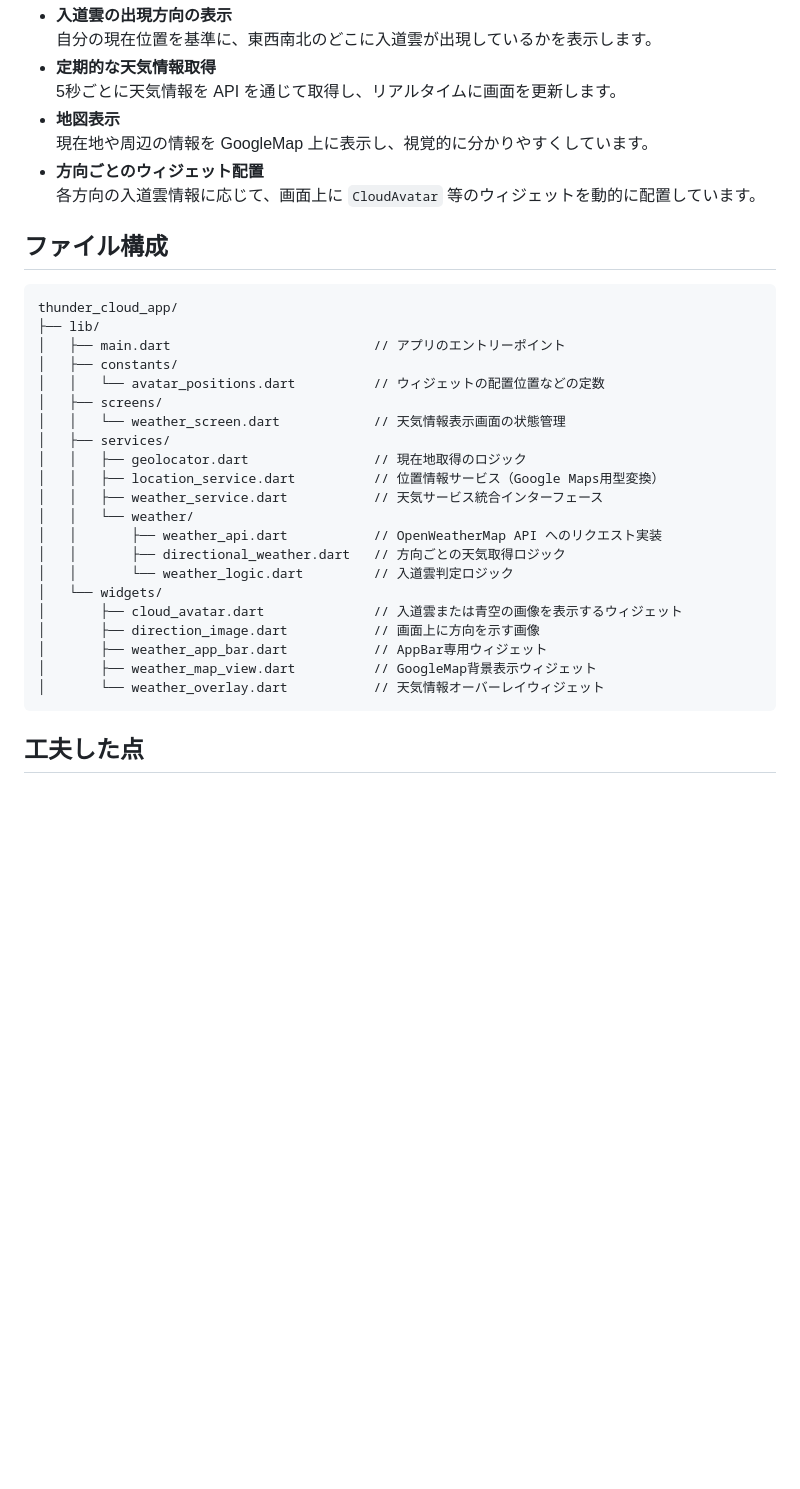
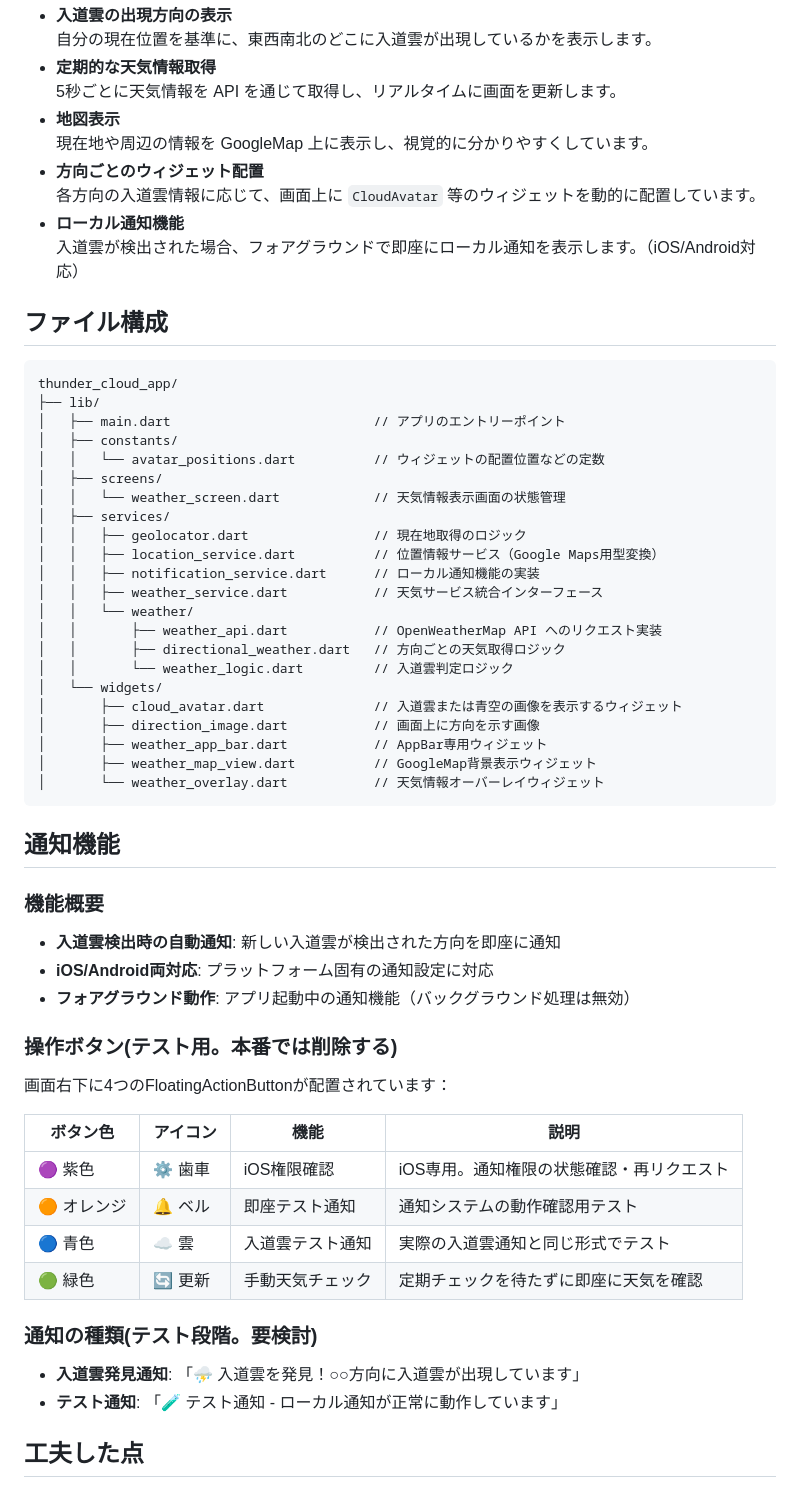
Before and after one commit to tsuchida-y/thunder_cloud_app, a Markdown page: README.md, the part around the change. GitHub-like rendering; blank space fills up the shorter version.

Commit message:
docs: README.mdにローカル通知機能の概要と操作ボタンを追加

````diff
--- a/README.md
+++ b/README.md
@@ -17,6 +17,8 @@
   現在地や周辺の情報を GoogleMap 上に表示し、視覚的に分かりやすくしています。
 - **方向ごとのウィジェット配置**
   各方向の入道雲情報に応じて、画面上に `CloudAvatar` 等のウィジェットを動的に配置しています。
+- **ローカル通知機能**
+  入道雲が検出された場合、フォアグラウンドで即座にローカル通知を表示します。（iOS/Android対応）
 
 ## ファイル構成
 
@@ -31,6 +33,7 @@ thunder_cloud_app/
 │   ├── services/
 │   │   ├── geolocator.dart                // 現在地取得のロジック
 │   │   ├── location_service.dart          // 位置情報サービス（Google Maps用型変換）
+│   │   ├── notification_service.dart      // ローカル通知機能の実装
 │   │   ├── weather_service.dart           // 天気サービス統合インターフェース
 │   │   └── weather/
 │   │       ├── weather_api.dart           // OpenWeatherMap API へのリクエスト実装
@@ -43,6 +46,30 @@ thunder_cloud_app/
 │       ├── weather_map_view.dart          // GoogleMap背景表示ウィジェット
 │       └── weather_overlay.dart           // 天気情報オーバーレイウィジェット
 ```
+
+## 通知機能
+
+### **機能概要**
+- **入道雲検出時の自動通知**: 新しい入道雲が検出された方向を即座に通知
+- **iOS/Android両対応**: プラットフォーム固有の通知設定に対応
+- **フォアグラウンド動作**: アプリ起動中の通知機能（バックグラウンド処理は無効）
+
+### **操作ボタン(テスト用。本番では削除する)**
+画面右下に4つのFloatingActionButtonが配置されています：
+
+| ボタン色 | アイコン | 機能 | 説明 |
+|---------|----------|------|------|
+| 🟣 紫色 | ⚙️ 歯車 | iOS権限確認 | iOS専用。通知権限の状態確認・再リクエスト |
+| 🟠 オレンジ | 🔔 ベル | 即座テスト通知 | 通知システムの動作確認用テスト |
+| 🔵 青色 | ☁️ 雲 | 入道雲テスト通知 | 実際の入道雲通知と同じ形式でテスト |
+| 🟢 緑色 | 🔄 更新 | 手動天気チェック | 定期チェックを待たずに即座に天気を確認 |
+
+### **通知の種類(テスト段階。要検討)**
+- **入道雲発見通知**: 「⛈️ 入道雲を発見！○○方向に入道雲が出現しています」
+- **テスト通知**: 「🧪 テスト通知 - ローカル通知が正常に動作しています」
+
+
+
 ## 工夫した点
 - 位置情報と距離計算
   * 緯度1度あたりの距離を考慮した正確な方向計算（特に経度は緯度によって距離が変わるため、三角関数を使用）
````
